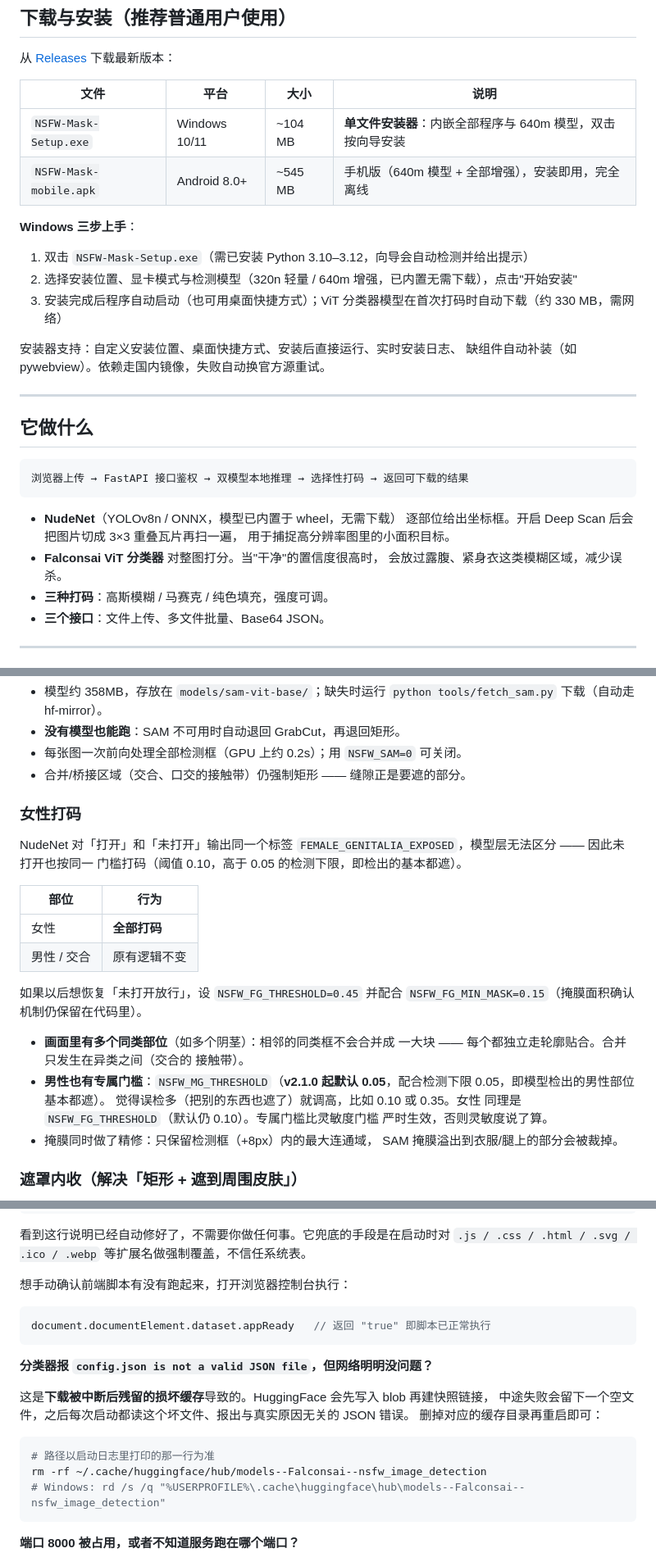
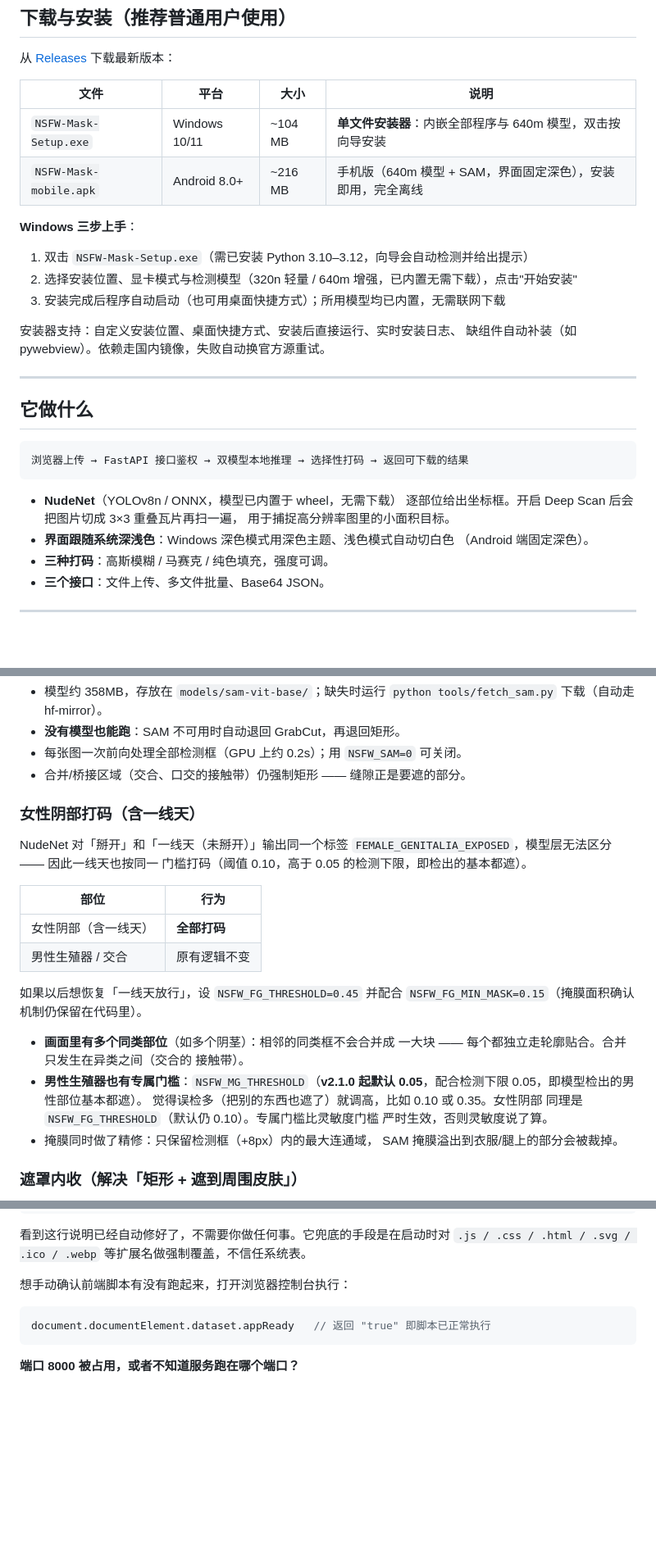
Before and after one commit to yumng666/NSFW-Mask, a Markdown page: README.md, 3 parts joined by grey strips. Shown at 82% size. GitHub-like rendering; blank space fills up the shorter version.

````diff
--- a/README.md
+++ b/README.md
@@ -35,13 +37,13 @@
 | 文件 | 平台 | 大小 | 说明 |
 |---|---|---|---|
 | `NSFW-Mask-Setup.exe` | Windows 10/11 | ~104 MB | **单文件安装器**：内嵌全部程序与 640m 模型，双击按向导安装 |
-| `NSFW-Mask-mobile.apk` | Android 8.0+ | ~545 MB | 手机版（640m 模型 + 全部增强），安装即用，完全离线 |
+| `NSFW-Mask-mobile.apk` | Android 8.0+ | ~216 MB | 手机版（640m 模型 + SAM，界面固定深色），安装即用，完全离线 |
 
 **Windows 三步上手**：
 
 1. 双击 `NSFW-Mask-Setup.exe`（需已安装 Python 3.10–3.12，向导会自动检测并给出提示）
 2. 选择安装位置、显卡模式与检测模型（320n 轻量 / 640m 增强，已内置无需下载），点击"开始安装"
-3. 安装完成后程序自动启动（也可用桌面快捷方式）；ViT 分类器模型在首次打码时自动下载（约 330 MB，需网络）
+3. 安装完成后程序自动启动（也可用桌面快捷方式）；所用模型均已内置，无需联网下载
 
 安装器支持：自定义安装位置、桌面快捷方式、安装后直接运行、实时安装日志、
 缺组件自动补装（如 pywebview）。依赖走国内镜像，失败自动换官方源重试。
@@ -57,8 +59,8 @@
 - **NudeNet**（YOLOv8n / ONNX，模型已内置于 wheel，无需下载）
   逐部位给出坐标框。开启 Deep Scan 后会把图片切成 3×3 重叠瓦片再扫一遍，
   用于捕捉高分辨率图里的小面积目标。
-- **Falconsai ViT 分类器** 对整图打分。当"干净"的置信度很高时，
-  会放过露腹、紧身衣这类模糊区域，减少误杀。
+- **界面跟随系统深浅色**：Windows 深色模式用深色主题、浅色模式自动切白色
+  （Android 端固定深色）。
 - **三种打码**：高斯模糊 / 马赛克 / 纯色填充，强度可调。
 - **三个接口**：文件上传、多文件批量、Base64 JSON。
 
@@ -284,26 +292,26 @@ Windows 上 CUDA DLL 通常装不进系统 PATH —— 程序会自动把
 - 每张图一次前向处理全部检测框（GPU 上约 0.2s）；用 `NSFW_SAM=0` 可关闭。
 - 合并/桥接区域（交合、口交的接触带）仍强制矩形 —— 缝隙正是要遮的部分。
 
-### 女性打码
+### 女性阴部打码（含一线天）
 
-NudeNet 对「打开」和「未打开」输出同一个标签
-`FEMALE_GENITALIA_EXPOSED`，模型层无法区分 —— 因此未打开也按同一
+NudeNet 对「掰开」和「一线天（未掰开）」输出同一个标签
+`FEMALE_GENITALIA_EXPOSED`，模型层无法区分 —— 因此一线天也按同一
 门槛打码（阈值 0.10，高于 0.05 的检测下限，即检出的基本都遮）。
 
 | 部位 | 行为 |
 |---|---|
-| 女性 | **全部打码** |
-| 男性 / 交合 | 原有逻辑不变 |
+| 女性阴部（含一线天） | **全部打码** |
+| 男性生殖器 / 交合 | 原有逻辑不变 |
 
-如果以后想恢复「未打开放行」，设 `NSFW_FG_THRESHOLD=0.45` 并配合
+如果以后想恢复「一线天放行」，设 `NSFW_FG_THRESHOLD=0.45` 并配合
 `NSFW_FG_MIN_MASK=0.15`（掩膜面积确认机制仍保留在代码里）。
 
 - **画面里有多个同类部位**（如多个阴茎）：相邻的同类框不会合并成
   一大块 —— 每个都独立走轮廓贴合。合并只发生在异类之间（交合的
   接触带）。
-- **男性也有专属门槛**：`NSFW_MG_THRESHOLD`（**v2.1.0 起默认
+- **男性生殖器也有专属门槛**：`NSFW_MG_THRESHOLD`（**v2.1.0 起默认
   0.05**，配合检测下限 0.05，即模型检出的男性部位基本都遮）。
-  觉得误检多（把别的东西也遮了）就调高，比如 0.10 或 0.35。女性
+  觉得误检多（把别的东西也遮了）就调高，比如 0.10 或 0.35。女性阴部
   同理是 `NSFW_FG_THRESHOLD`（默认仍 0.10）。专属门槛比灵敏度门槛
   严时生效，否则灵敏度说了算。
 - 掩膜同时做了精修：只保留检测框（+8px）内的最大连通域，
@@ -455,18 +463,6 @@ Windows 上 `mimetypes` 会读取注册表里 `HKEY_CLASSES_ROOT\.js\Content Typ
 document.documentElement.dataset.appReady   // 返回 "true" 即脚本已正常执行
 ```
 
-**分类器报 `config.json is not a valid JSON file`，但网络明明没问题？**
-
-这是**下载被中断后残留的损坏缓存**导致的。HuggingFace 会先写入 blob 再建快照链接，
-中途失败会留下一个空文件，之后每次启动都读这个坏文件、报出与真实原因无关的 JSON 错误。
-删掉对应的缓存目录再重启即可：
-
-```bash
-# 路径以启动日志里打印的那一行为准
-rm -rf ~/.cache/huggingface/hub/models--Falconsai--nsfw_image_detection
-# Windows: rd /s /q "%USERPROFILE%\.cache\huggingface\hub\models--Falconsai--nsfw_image_detection"
-```
-
 **端口 8000 被占用，或者不知道服务跑在哪个端口？**
 
 `start.bat` 会自己解决这件事：它从 8000 开始往后找最多 20 个端口，
````
Also changed, not shown: other parts of README.md (+34 -26 lines).
